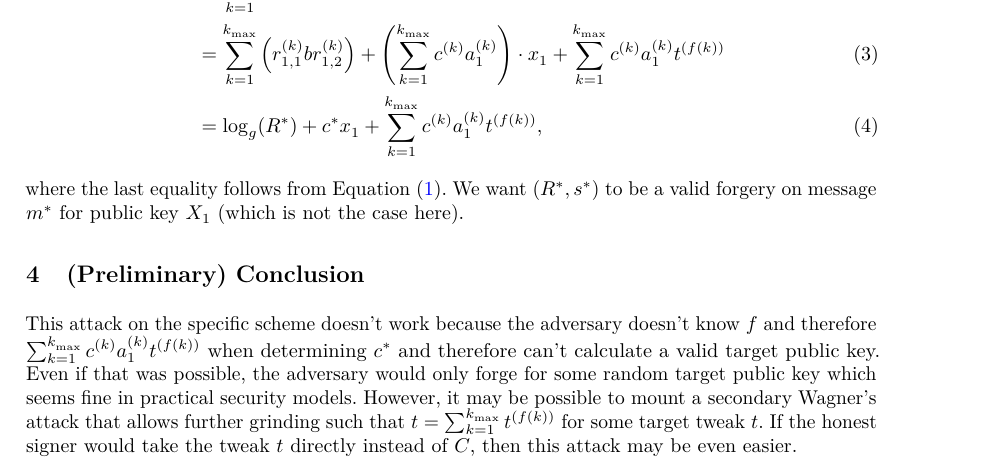
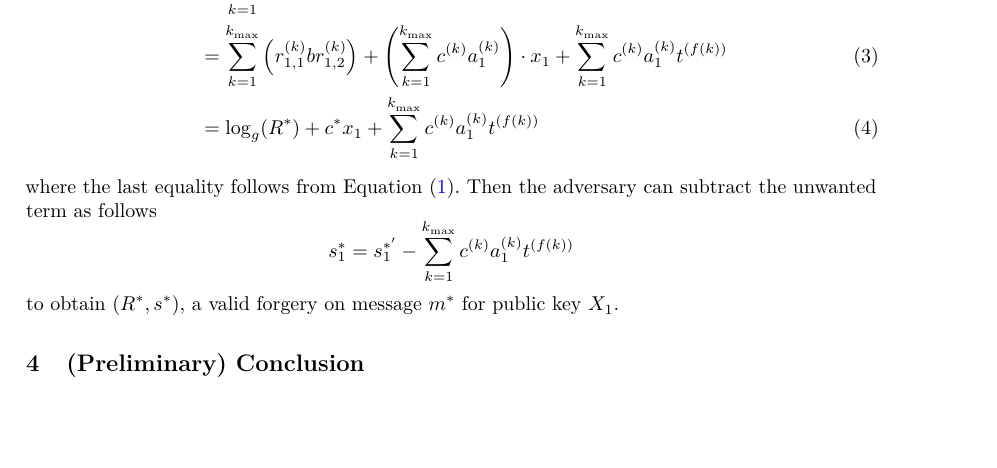
Before and after one commit to jonasnick/musig2-tweaking, a LaTeX paper (main.tex): part of page 2 of 3 before the commit and part of page 2 of 2 after it, cut so that both start at the same text, the shorter picture padded with empty space. The pictures show the PDF file main.pdf that the author committed with the source.

Commit message:
easy fix to make this a real forgery (H/T Tim)

```diff
--- a/main.tex
+++ b/main.tex
@@ -263,20 +263,18 @@ and uses Wagner's algorithm to find a $t^{(\ell)}, 1 \le \ell \le \lmax$ for eac
 The honest signer will reply with $\kmax$ partial signatures $s_1^{(\si)} = r_{1,1}^{(\si)} + b r_{1,2}^{(\si)} +  c^{(\si)} \cdot a_1^{(\si)} (x_1 + t^{(f(\si))})$.
 The adversary is able to obtain
 \begin{align}\label{eq:s-sum}
-  s_1^* &=  \sum_{\si=1}^\smax s_1^{(\si)}\\
+  s_1^{*'} &=  \sum_{\si=1}^\smax s_1^{(\si)}\\
   &= \sum_{\si=1}^\smax \left( r_{1,1}^{(\si)} br_{1,2}^{(\si)}\right) +  \left(\sum_{\si=1}^\smax c^{(\si)} a_1^{(\si)}\right) \cdot x_1 + \sum_{\si=1}^\smax c^{(\si)} a_1^{(\si)}t^{(f(\si))} \\
-  &= \log_g(R^*) +  c^* x_1 + \sum_{\si=1}^\smax c^{(\si)} a_1^{(\si)}t^{(f(\si))},
+  &= \log_g(R^*) +  c^* x_1 + \sum_{\si=1}^\smax c^{(\si)} a_1^{(\si)}t^{(f(\si))}
 \end{align}
 where the last equality follows from Equation~\eqref{eq:wagner-musig}.
-We want $(R^*, s^*)$ to be a valid forgery on message $m^*$ for public key $X_1$ (which is not the case here).
+Then the adversary can subtract the unwanted term as follows
+\[
+  s_1^* =  s_1^{*'} - \sum_{\si=1}^\smax c^{(\si)} a_1^{(\si)}t^{(f(\si))}
+\]
+to obtain $(R^*, s^*)$, a valid forgery on message $m^*$ for public key $X_1$.
 
 \section{(Preliminary) Conclusion}
-This attack on the specific scheme doesn't work because the adversary doesn't know $f$ and therefore $\sum_{\si=1}^\smax c^{(\si)} a_1^{(\si)}t^{(f(\si))}$ when determining $c^*$ and therefore can't calculate a valid target public key.
-Even if that was possible, the adversary would only forge for some random target public key which seems fine in practical security models.
-However, it may be possible to mount a secondary Wagner's attack that allows further grinding such that $t = \sum_{\si=1}^\smax t^{(f(\si))}$ for some target tweak $t$.
-If the honest signer would take the tweak $t$ directly instead of $C$, then this attack may be even easier.
-
 However, Equation~\eqref{eq:s-sum} seems to indicate that if the honest signer signs with multiple random keys instead of tweaked keys then this attack does not apply.
 The adversary would only be able to obtain a $s_1^* = \log_g(R^*) +  \sum_{\si=1}^\smax c^{(\si)} a_1^{(\si)} x^{(f(\si))}$.
-
 \end{document}
```
Also changed, not shown: main.pdf.
